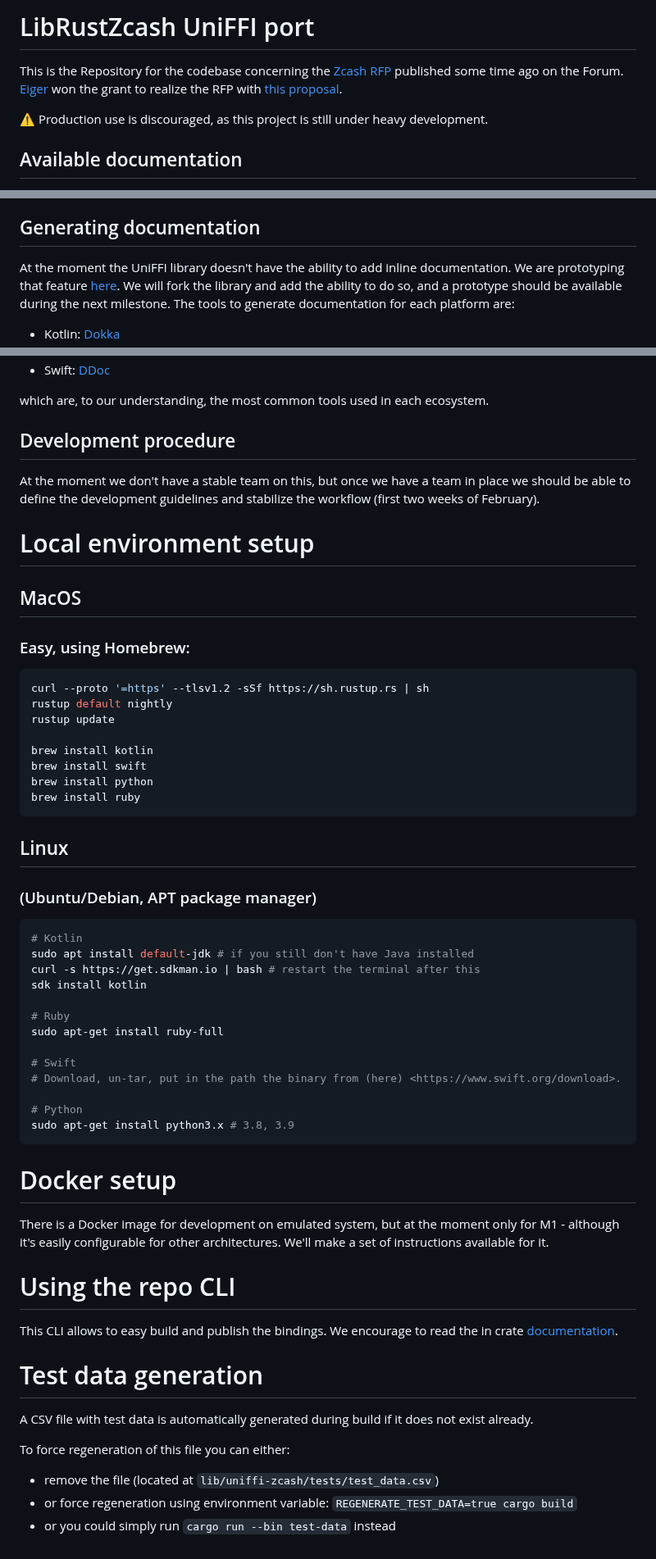
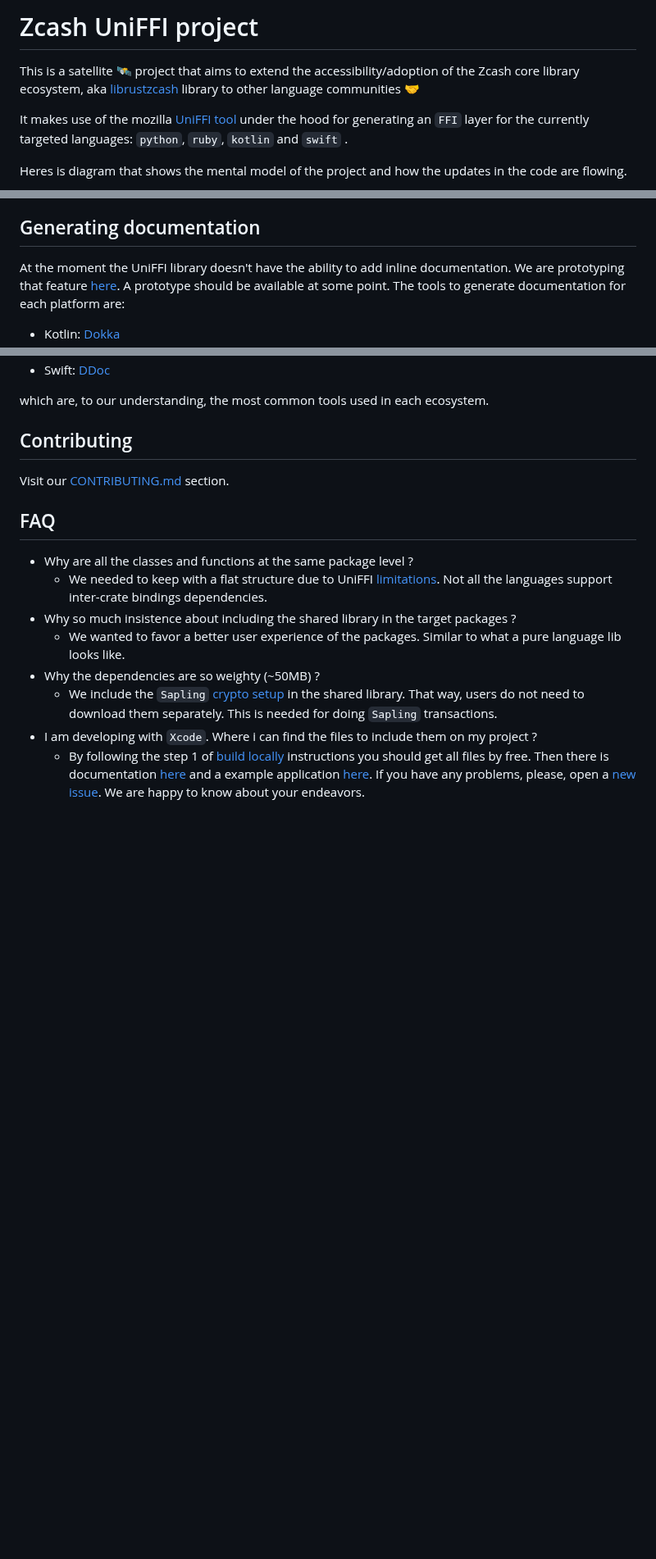
Before and after one commit to eigerco/uniffi-zcash-lib, a Markdown page: README.md, 3 parts joined by grey strips. Shown at 82% size. Drawn GitHub-style; blank space fills up the shorter version.

````diff
--- a/README.md
+++ b/README.md
@@ -1,8 +1,8 @@
-# LibRustZcash UniFFI port
+# <a href="project"></a> Zcash UniFFI project
 
-This is the Repository for the codebase concerning the [Zcash RFP](https://forum.zcashcommunity.com/t/rfp-zcash-uniffi-library/41335) published some time ago on the Forum. [Eiger](https://www.eiger.co/) won the grant to realize the RFP with [this proposal](https://forum.zcashcommunity.com/t/zcash-uniffi-library-rfp/43468).
+This is a satellite 🛰️ project that aims to extend the accessibility/adoption of the Zcash core library ecosystem, aka [librustzcash](https://github.com/zcash/librustzcash) library to other language communities :handshake:
 
-⚠️ Production use is discouraged, as this project is still under heavy development.
+It makes use of the mozilla [UniFFI tool](https://mozilla.github.io/uniffi-rs/) under the hood for generating an `FFI` layer for the currently targeted languages: `python`, `ruby`, `kotlin` and `swift` .
 
-## Available documentation
+Heres is diagram that shows the mental model of the project and how the updates in the code are flowing.
 
@@ -30,6 +98,6 @@ All code in this workspace is licensed under [MIT license](http://opensource.org
 
 ## Generating documentation
 
-At the moment the UniFFI library doesn't have the ability to add inline documentation. We are prototyping that feature [here](https://github.com/eigerco/uniffi-rs). We will fork the library and add the ability to do so, and a prototype should be available during the next milestone. The tools to generate documentation for each platform are:
+At the moment the UniFFI library doesn't have the ability to add inline documentation. We are prototyping that feature [here](https://github.com/eigerco/uniffi-rs).  A prototype should be available at some point. The tools to generate documentation for each platform are:
 
  - Kotlin: [Dokka](https://kotlinlang.org/docs/kotlin-doc.html)
@@ -39,62 +107,17 @@ At the moment the UniFFI library doesn't have the ability to add inline document
 
 which are, to our understanding, the most common tools used in each ecosystem.
 
-## Development procedure
+## Contributing
 
-At the moment we don't have a stable team on this, but once we have a team in place we should be able to define the development guidelines and stabilize the workflow (first two weeks of February).
+Visit our [CONTRIBUTING.md](./CONTRIBUTING.md) section.
 
-# Local environment setup
+## FAQ
 
-## MacOS
-
-### Easy, using Homebrew:
-
-```bash
-curl --proto '=https' --tlsv1.2 -sSf https://sh.rustup.rs | sh
-rustup default nightly
-rustup update
-
-brew install kotlin
-brew install swift
-brew install python
-brew install ruby
-```
-
-## Linux
-
-### (Ubuntu/Debian, APT package manager)
-
-```bash
-# Kotlin
-sudo apt install default-jdk # if you still don't have Java installed
-curl -s https://get.sdkman.io | bash # restart the terminal after this
-sdk install kotlin
-
-# Ruby
-sudo apt-get install ruby-full
-
-# Swift
-# Download, un-tar, put in the path the binary from (here) <https://www.swift.org/download>.
-
-# Python
-sudo apt-get install python3.x # 3.8, 3.9
-```
-
-# Docker setup
-
-There is a Docker image for development on emulated system, but at the moment only for M1 - although it's easily configurable for other architectures. We'll make a set of instructions available for it.
-
-# Using the repo CLI
-
-This CLI allows to easy build and publish the bindings. We encourage
-to read the in crate [documentation](./lib/uniffi-zcash-cli/README.md).
-
-# Test data generation
-
-A CSV file with test data is automatically generated during build if it does not exist already.
-
-To force regeneration of this file you can either:
-
-- remove the file (located at `lib/uniffi-zcash/tests/test_data.csv`)
-- or force regeneration using environment variable: `REGENERATE_TEST_DATA=true cargo build`
-- or you could simply run `cargo run --bin test-data` instead
+* Why are all the classes and functions at the same package level ?
+  * We needed to keep with a flat structure due to UniFFI [limitations](https://mozilla.github.io/uniffi-rs/udl/ext_types.html). Not all the languages support inter-crate bindings dependencies.
+* Why so much insistence about including the shared library in the target packages ?
+  * We wanted to favor a better user experience of the packages. Similar to what a pure language lib looks like.
+* Why the dependencies are so weighty (~50MB) ?
+  * We include the `Sapling` [crypto setup](https://z.cash/technology/paramgen/) in the shared library. That way, users do not need to download them separately. This is needed for doing `Sapling` transactions.
+* I am developing with `Xcode`. Where i can find the files to include them on my project ?
+  * By following the step 1 of [build locally](#-building-the-packages-locally) instructions you should get all files by free. Then there is documentation [here](https://mozilla.github.io/uniffi-rs/swift/xcode.html) and a example application [here](https://github.com/mozilla/uniffi-rs/tree/main/examples/app/ios). If you have any problems, please, open a [new issue](../../issue/new). We are happy to know about your endeavors.
````
Also changed, not shown: other parts of README.md (+84 -16 lines), CONTRIBUTING.md (added, +88 -0 lines), lib/uniffi-zcash-cli/README.md (+2 -0 lines).
